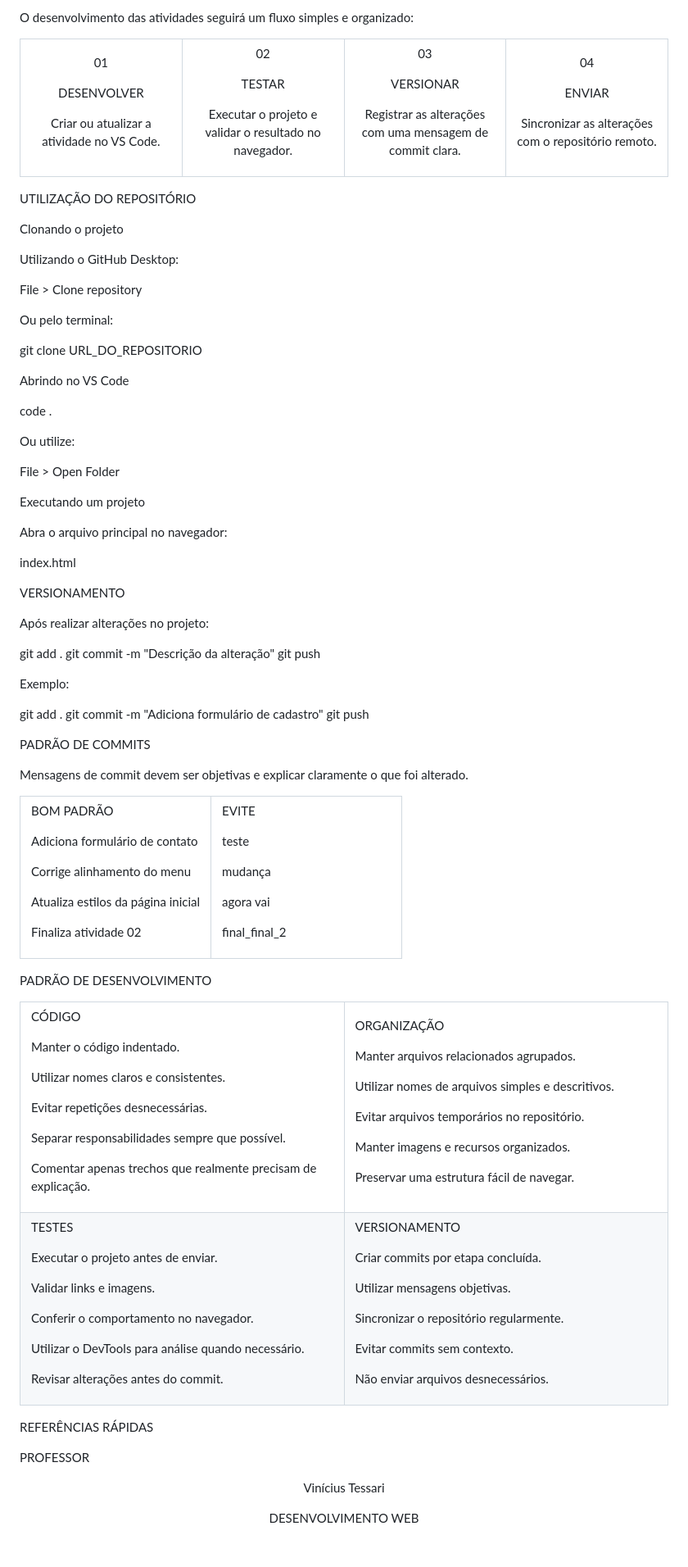
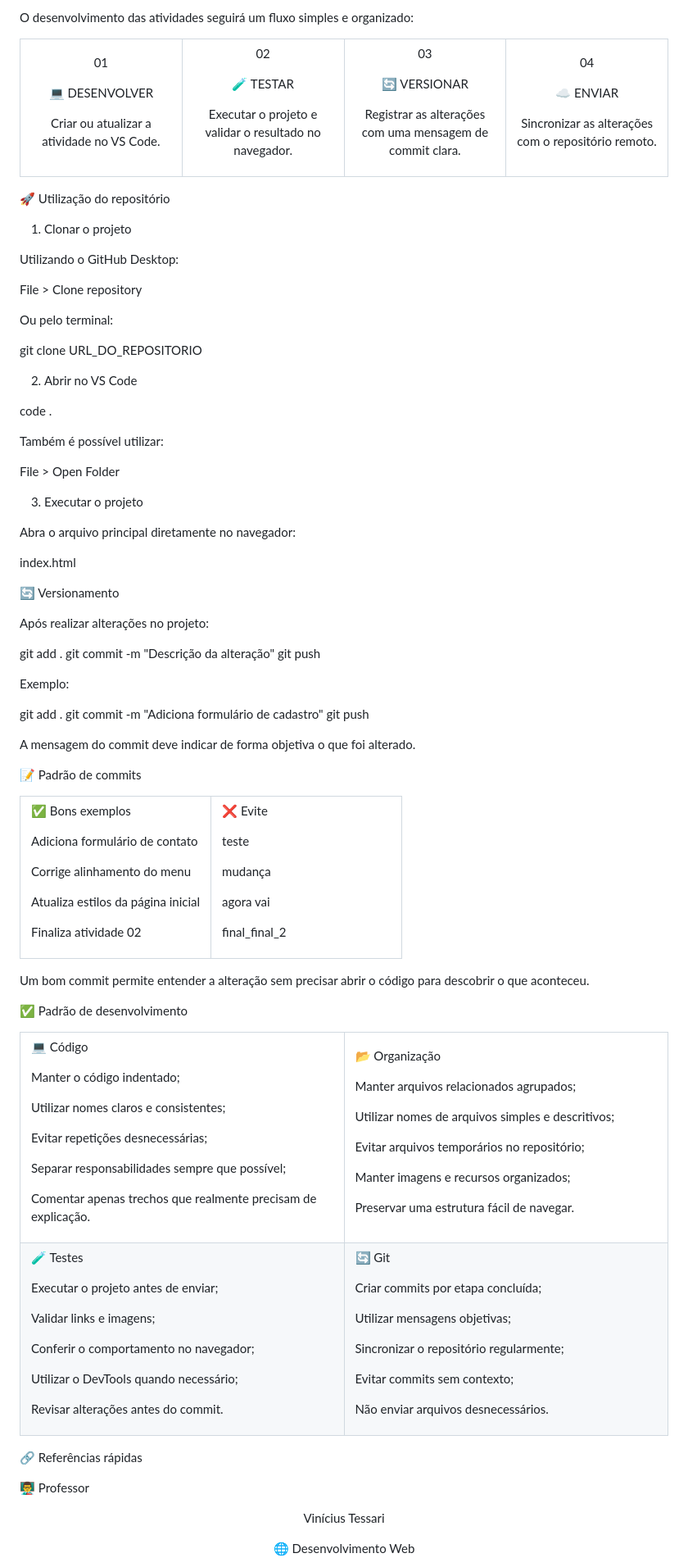
Before and after one commit to tixslyops/Desenvolvimento-Web, a Markdown page: README.md, the part around one of its changes. Shown at 82% size. GitHub-like rendering; blank space fills up the shorter version.

Commit message:
Enhance README with emojis for section titles
Updated README.md to include emojis for better visual appeal and clarity in section titles.

```diff
--- a/README.md
+++ b/README.md
@@ -108,11 +122,12 @@ O desenvolvimento das atividades seguirá um fluxo simples e organizado:
 
 <table>
 <tr>
+
 <td width="25%" align="center">
 
 01
 
-DESENVOLVER
+💻 DESENVOLVER
 
 Criar ou atualizar a atividade no VS Code.
 
@@ -122,7 +137,7 @@ Criar ou atualizar a atividade no VS Code.
 
 02
 
-TESTAR
+🧪 TESTAR
 
 Executar o projeto e validar o resultado no navegador.
 
@@ -132,7 +147,7 @@ Executar o projeto e validar o resultado no navegador.
 
 03
 
-VERSIONAR
+🔄 VERSIONAR
 
 Registrar as alterações com uma mensagem de commit clara.
 
@@ -142,17 +157,18 @@ Registrar as alterações com uma mensagem de commit clara.
 
 04
 
-ENVIAR
+☁️ ENVIAR
 
 Sincronizar as alterações com o repositório remoto.
 
 </td>
+
 </tr>
 </table>
 
-UTILIZAÇÃO DO REPOSITÓRIO
+🚀 Utilização do repositório
 
-Clonando o projeto
+1. Clonar o projeto
 
 Utilizando o GitHub Desktop:
 
@@ -162,21 +178,21 @@ Ou pelo terminal:
 
 git clone URL_DO_REPOSITORIO
 
-Abrindo no VS Code
+2. Abrir no VS Code
 
 code .
 
-Ou utilize:
+Também é possível utilizar:
 
 File > Open Folder
 
-Executando um projeto
+3. Executar o projeto
 
-Abra o arquivo principal no navegador:
+Abra o arquivo principal diretamente no navegador:
 
 index.html
 
-VERSIONAMENTO
+🔄 Versionamento
 
 Após realizar alterações no projeto:
 
@@ -190,15 +206,16 @@ git add .
 git commit -m "Adiciona formulário de cadastro"
 git push
 
-PADRÃO DE COMMITS
+A mensagem do commit deve indicar de forma objetiva o que foi alterado.
 
-Mensagens de commit devem ser objetivas e explicar claramente o que foi alterado.
+📝 Padrão de commits
 
 <table>
 <tr>
+
 <td width="50%" valign="top">
 
-BOM PADRÃO
+✅ Bons exemplos
 
 Adiciona formulário de contato
 
@@ -212,7 +229,7 @@ Finaliza atividade 02
 
 <td width="50%" valign="top">
 
-EVITE
+❌ Evite
 
 teste
 
@@ -223,24 +240,28 @@ agora vai
 final_final_2
 
 </td>
+
 </tr>
 </table>
 
-PADRÃO DE DESENVOLVIMENTO
+Um bom commit permite entender a alteração sem precisar abrir o código para descobrir o que aconteceu.
+
+✅ Padrão de desenvolvimento
 
 <table>
 <tr>
+
 <td width="50%" valign="top">
 
-CÓDIGO
+💻 Código
 
-Manter o código indentado.
+Manter o código indentado;
 
-Utilizar nomes claros e consistentes.
+Utilizar nomes claros e consistentes;
 
-Evitar repetições desnecessárias.
+Evitar repetições desnecessárias;
 
-Separar responsabilidades sempre que possível.
+Separar responsabilidades sempre que possível;
 
 Comentar apenas trechos que realmente precisam de explicação.
 
@@ -248,33 +269,35 @@ Comentar apenas trechos que realmente precisam de explicação.
 
 <td width="50%" valign="top">
 
-ORGANIZAÇÃO
+📂 Organização
 
-Manter arquivos relacionados agrupados.
+Manter arquivos relacionados agrupados;
 
-Utilizar nomes de arquivos simples e descritivos.
+Utilizar nomes de arquivos simples e descritivos;
 
-Evitar arquivos temporários no repositório.
+Evitar arquivos temporários no repositório;
 
-Manter imagens e recursos organizados.
+Manter imagens e recursos organizados;
 
 Preservar uma estrutura fácil de navegar.
 
 </td>
+
 </tr>
 
 <tr>
+
 <td width="50%" valign="top">
 
-TESTES
+🧪 Testes
 
-Executar o projeto antes de enviar.
+Executar o projeto antes de enviar;
 
-Validar links e imagens.
+Validar links e imagens;
 
-Conferir o comportamento no navegador.
+Conferir o comportamento no navegador;
 
-Utilizar o DevTools para análise quando necessário.
+Utilizar o DevTools quando necessário;
 
 Revisar alterações antes do commit.
 
@@ -282,23 +305,24 @@ Revisar alterações antes do commit.
 
 <td width="50%" valign="top">
 
-VERSIONAMENTO
+🔄 Git
 
-Criar commits por etapa concluída.
+Criar commits por etapa concluída;
 
-Utilizar mensagens objetivas.
+Utilizar mensagens objetivas;
 
-Sincronizar o repositório regularmente.
+Sincronizar o repositório regularmente;
 
-Evitar commits sem contexto.
+Evitar commits sem contexto;
 
 Não enviar arquivos desnecessários.
 
 </td>
+
 </tr>
 </table>
 
-REFERÊNCIAS RÁPIDAS
+🔗 Referências rápidas
 
 <div align="center">
 
@@ -306,7 +330,7 @@ REFERÊNCIAS RÁPIDAS
 
 </div>
 
-PROFESSOR
+👨‍🏫 Professor
 
 <div align="center">
 
@@ -316,5 +340,5 @@ Vinícius Tessari
 
 <div align="center">
 
-DESENVOLVIMENTO WEB
+🌐 Desenvolvimento Web
 
```
Also changed, not shown: other parts of README.md (+47 -33 lines).
